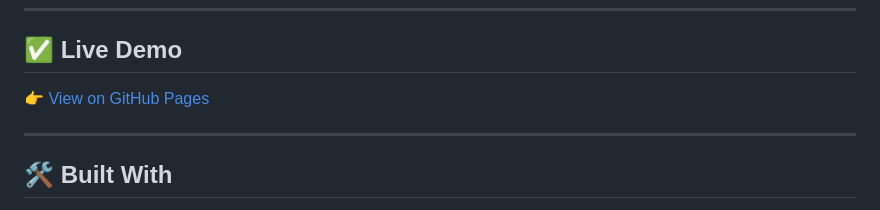
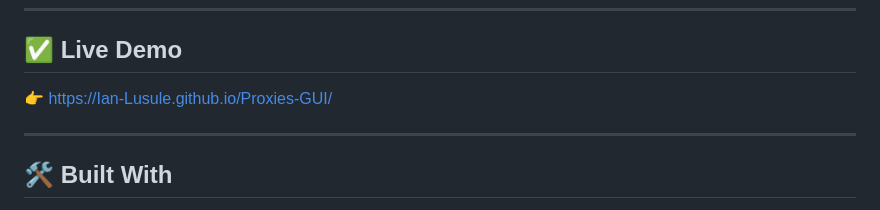
Before and after one commit to Ian-Lusule/Proxies-GUI, a Markdown page: README.md, the part around the change. Drawn GitHub-style.

```diff
--- a/README.md
+++ b/README.md
@@ -100,7 +100,7 @@ The JSON file should contain an **array of proxy objects**:
 ---
 
 ## ✅ Live Demo
-👉 <a href="https://Ian-Lusule.github.io/Proxies-GUI/" target="_blank">View on GitHub Pages</a>
+👉 <a href="https://Ian-Lusule.github.io/Proxies-GUI/" target="_blank">https://Ian-Lusule.github.io/Proxies-GUI/</a>
 
 ---
 
```
